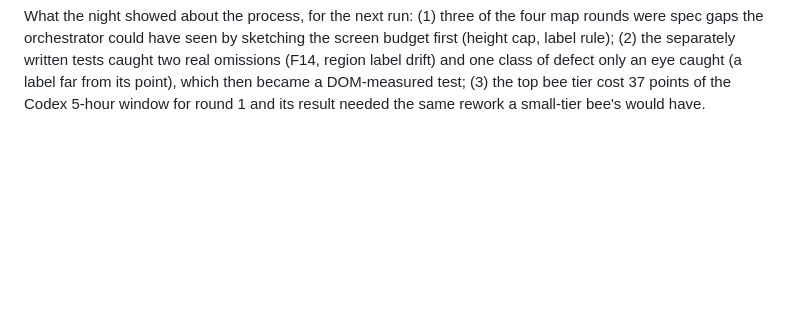
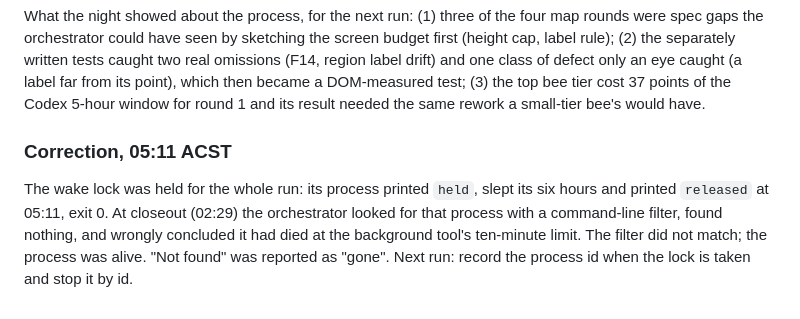
Before and after one commit to Estaed/CDU_IT_CODEFAIR_DATA_2026, a Markdown page: reports/otopilot-2026-09-21-report.md, the part around the change. Rendered like a GitHub page; blank space fills up the shorter version.

Commit message:
Run report: wake lock correction

```diff
--- a/reports/otopilot-2026-09-21-report.md
+++ b/reports/otopilot-2026-09-21-report.md
@@ -144,3 +144,12 @@ cap, label rule); (2) the separately written tests caught two real omissions (F1
 label drift) and one class of defect only an eye caught (a label far from its point), which
 then became a DOM-measured test; (3) the top bee tier cost 37 points of the Codex 5-hour
 window for round 1 and its result needed the same rework a small-tier bee's would have.
+
+### Correction, 05:11 ACST
+
+The wake lock was held for the whole run: its process printed `held`, slept its six hours and
+printed `released` at 05:11, exit 0. At closeout (02:29) the orchestrator looked for that
+process with a command-line filter, found nothing, and wrongly concluded it had died at the
+background tool's ten-minute limit. The filter did not match; the process was alive. "Not
+found" was reported as "gone". Next run: record the process id when the lock is taken and
+stop it by id.
```
